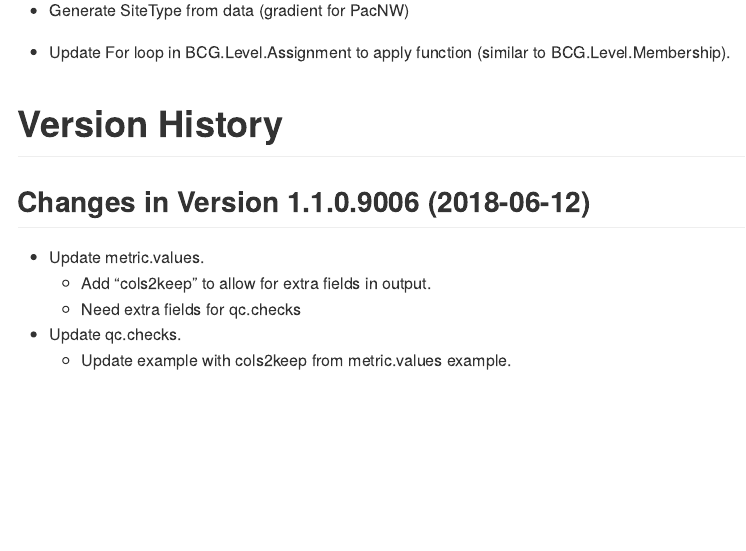
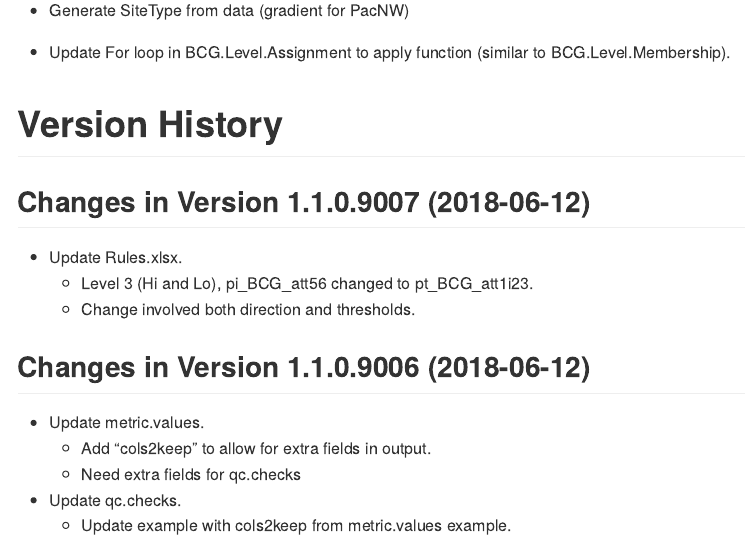
Before and after one commit to leppott/BCGcalc, an R Markdown document (NEWS.rmd): the page in a window 1100 px wide, from 960 px down. Rendered offline with R 4.5, knitr and Pandoc, with nearby package versions.

Commit message:
v1.1.0.9007
Modify model rules (Rules.xlsx).

```diff
--- a/NEWS.rmd
+++ b/NEWS.rmd
@@ -51,6 +51,12 @@ cat(paste0("Last Update: ",Sys.time()))
 * Update For loop in BCG.Level.Assignment to apply function (similar to BCG.Level.Membership).
 
 # Version History
+
+## Changes in Version 1.1.0.9007 (2018-06-12)
+
+* Update Rules.xlsx.
+    + Level 3 (Hi and Lo), pi_BCG_att56 changed to pt_BCG_att1i23.
+    + Change involved both direction and thresholds.
 
 ## Changes in Version 1.1.0.9006 (2018-06-12)
 
```
Also changed, not shown: inst/extdata/Rules.xlsx, 2 other files.
